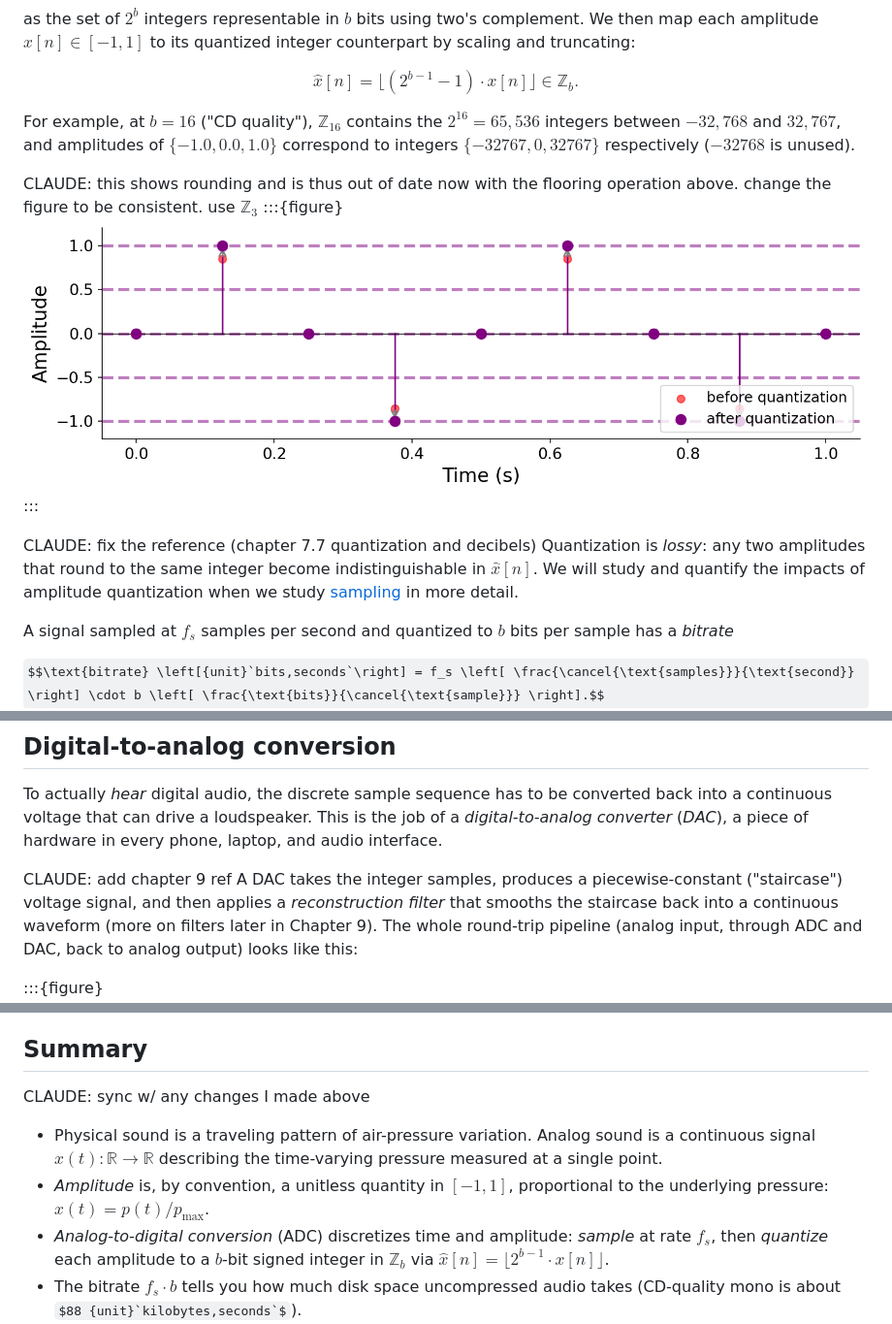
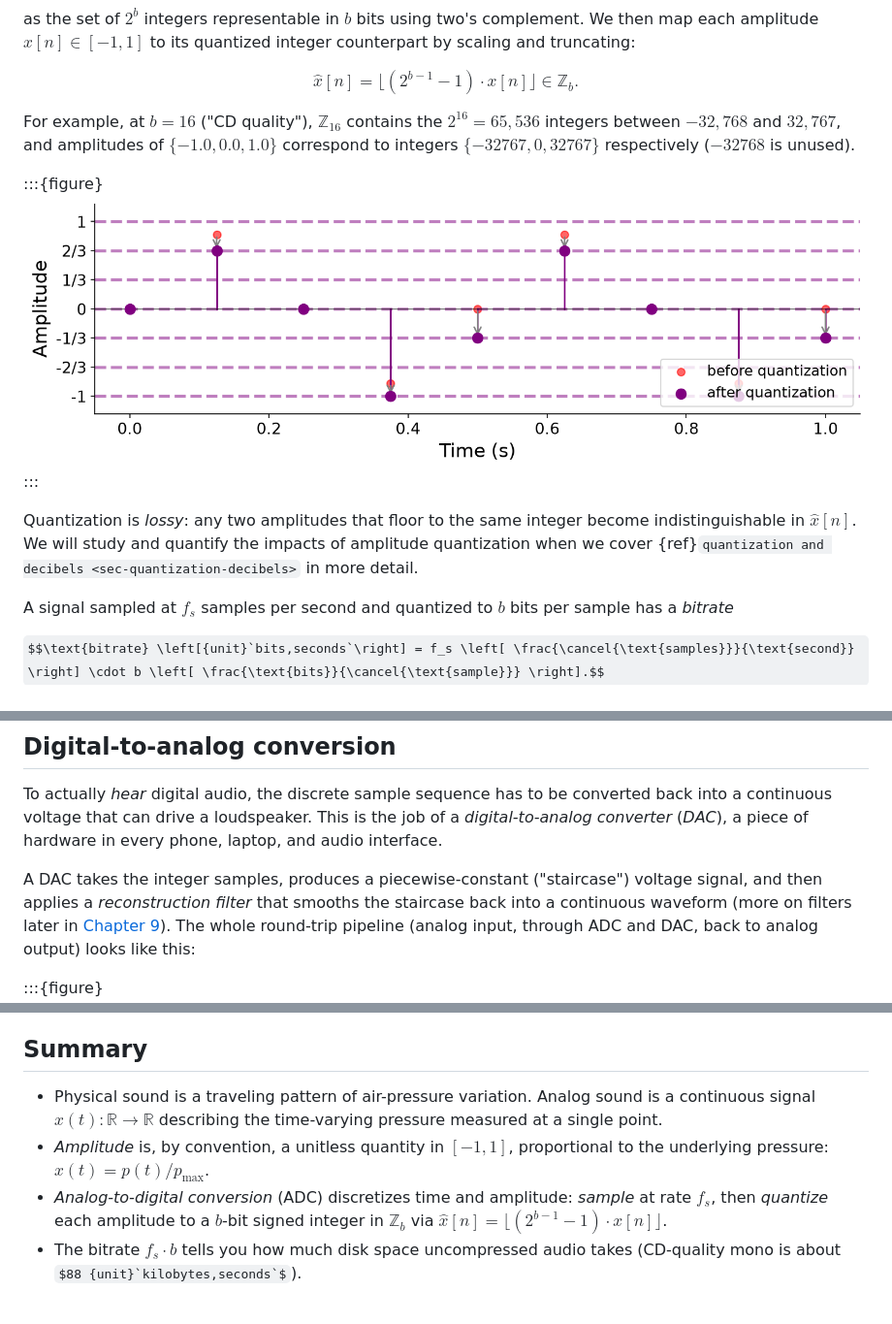
Before and after one commit to chrisdonahue/pcm, a Markdown page: 01-sound-audio/index.md, 3 parts joined by grey strips. Shown at 97% size. Rendered like a GitHub page; pictures changed too: 01-sound-audio/assets/fig-quantization.png; some formulas as TeX source; blank space fills up the shorter version.

Commit message:
(Claude) Fixes

```diff
--- a/01-sound-audio/index.md
+++ b/01-sound-audio/index.md
@@ -101,13 +101,11 @@ $$\hat{x}[n] = \lfloor (2^{b-1} - 1) \cdot x[n] \rfloor \in \mathbb{Z}_b.$$
 
 For example, at $b = 16$ ("CD quality"), $\mathbb{Z}_{16}$ contains the $2^{16} = 65{,}536$ integers between $-32{,}768$ and $32{,}767$, and amplitudes of $\{-1.0, 0.0, 1.0\}$ correspond to integers $\{-32767, 0, 32767\}$ respectively ($-32768$ is unused).
 
-CLAUDE: this shows rounding and is thus out of date now with the flooring operation above. change the figure to be consistent. use $\mathbb{Z}_3$
 :::{figure}
-![Sample points before and after quantization, with dashed horizontal lines showing the discrete amplitude levels and arrows indicating the rounding of each sample to its nearest level](./assets/fig-quantization.png)
+![Sample points before and after quantization to three-bit signed PCM (the eight levels of the set Z_3), with dashed horizontal lines showing the representable amplitude levels and arrows indicating the flooring of each sample down to the representable level at or below it](./assets/fig-quantization.png)
 :::
 
-CLAUDE: fix the reference (chapter 7.7 quantization and decibels)
-Quantization is _lossy_: any two amplitudes that round to the same integer become indistinguishable in $\hat{x}[n]$. We will study and quantify the impacts of amplitude quantization when we study [sampling](TODO) in more detail.
+Quantization is _lossy_: any two amplitudes that floor to the same integer become indistinguishable in $\hat{x}[n]$. We will study and quantify the impacts of amplitude quantization when we cover {ref}`quantization and decibels <sec-quantization-decibels>` in more detail.
 
 A signal sampled at $f_s$ samples per second and quantized to $b$ bits per sample has a _bitrate_
 
@@ -133,8 +131,7 @@ When synthesizing or manipulating samples in memory, the conventions differ. Whe
 
 To actually _hear_ digital audio, the discrete sample sequence has to be converted back into a continuous voltage that can drive a loudspeaker. This is the job of a _digital-to-analog converter_ (_DAC_), a piece of hardware in every phone, laptop, and audio interface.
 
-CLAUDE: add chapter 9 ref
-A DAC takes the integer samples, produces a piecewise-constant ("staircase") voltage signal, and then applies a _reconstruction filter_ that smooths the staircase back into a continuous waveform (more on filters later in Chapter 9). The whole round-trip pipeline (analog input, through ADC and DAC, back to analog output) looks like this:
+A DAC takes the integer samples, produces a piecewise-constant ("staircase") voltage signal, and then applies a _reconstruction filter_ that smooths the staircase back into a continuous waveform (more on filters later in [Chapter 9](../09-filters)). The whole round-trip pipeline (analog input, through ADC and DAC, back to analog output) looks like this:
 
 :::{figure}
 ![Four vertically stacked plots showing the ADC-DAC round trip: analog input sine wave, discrete samples after ADC, staircase reconstruction before filtering, and smooth analog output after DAC](./assets/fig-adc-dac-pipeline.png)
@@ -182,11 +179,9 @@ $$y[n] = x[n] / x_{\text{max}}, \text{where}~ x_{\text{max}} = \max_{n \in \{0,
 
 ## Summary
 
-CLAUDE: sync w/ any changes I made above
-
 - Physical sound is a traveling pattern of air-pressure variation. Analog sound is a continuous signal $x(t) : \mathbb{R} \to \mathbb{R}$ describing the time-varying pressure measured at a single point.
 - _Amplitude_ is, by convention, a unitless quantity in $[-1, 1]$, proportional to the underlying pressure: $x(t) = p(t) / p_{\max}$.
-- _Analog-to-digital conversion_ (ADC) discretizes time and amplitude: _sample_ at rate $f_s$, then _quantize_ each amplitude to a $b$-bit signed integer in $\mathbb{Z}_b$ via $\hat{x}[n] = \lfloor 2^{b-1} \cdot x[n] \rfloor$.
+- _Analog-to-digital conversion_ (ADC) discretizes time and amplitude: _sample_ at rate $f_s$, then _quantize_ each amplitude to a $b$-bit signed integer in $\mathbb{Z}_b$ via $\hat{x}[n] = \lfloor (2^{b-1} - 1) \cdot x[n] \rfloor$.
 - The bitrate $f_s \cdot b$ tells you how much disk space uncompressed audio takes (CD-quality mono is about $88 {unit}`kilobytes,seconds`$).
 - The discrete representation $x[n] = x(n / f_s)$ is what computers manipulate; we use parentheses for continuous time, square brackets for sample indices. In memory we use floats for arithmetic convenience; quantization shows up at the storage boundary.
 - A _DAC_ reconstructs an analog signal by smoothing the discrete samples back into a continuous voltage; under conditions we will study later, this reconstruction can be made perceptually indistinguishable from the original.
```
Also changed, not shown: 07-sampling-theory/index.md (+2 -0 lines), 1 other file.
